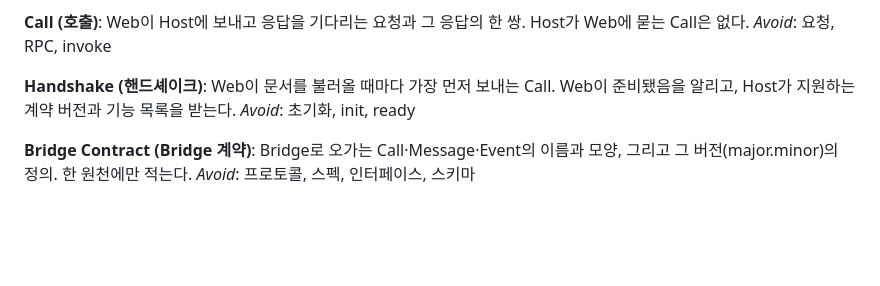
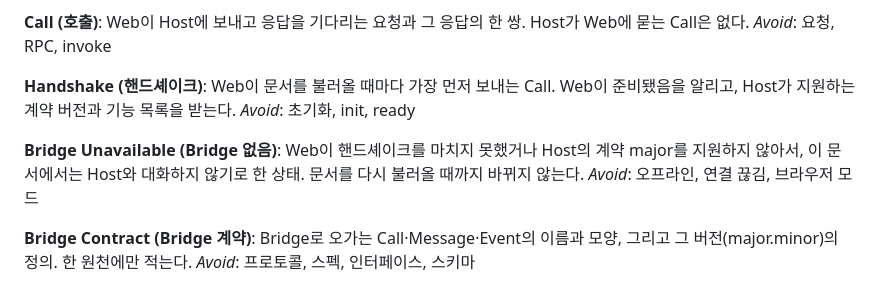
Before and after one commit to ilkyeong-gn/flutter-nextjs-bridge-demo, a Markdown page: GLOSSARY.md, the part around the change. Drawn GitHub-style; blank space fills up the shorter version.

Commit message:
docs: Web이 데이터를 HTTP로만 읽고 이동을 shared/nav로만 하는 ADR과 GLOSSARY에 Bridge 없음 추가
Co-Authored-By: Claude Opus 5.5 <noreply@anthropic.com>

```diff
--- a/GLOSSARY.md
+++ b/GLOSSARY.md
@@ -104,6 +104,10 @@ _Avoid_: 요청, RPC, invoke
 Web이 문서를 불러올 때마다 가장 먼저 보내는 Call. Web이 준비됐음을 알리고, Host가 지원하는 계약 버전과 기능 목록을 받는다.
 _Avoid_: 초기화, init, ready
 
+**Bridge Unavailable (Bridge 없음)**:
+Web이 핸드셰이크를 마치지 못했거나 Host의 계약 major를 지원하지 않아서, 이 문서에서는 Host와 대화하지 않기로 한 상태. 문서를 다시 불러올 때까지 바뀌지 않는다.
+_Avoid_: 오프라인, 연결 끊김, 브라우저 모드
+
 **Bridge Contract (Bridge 계약)**:
 Bridge로 오가는 Call·Message·Event의 이름과 모양, 그리고 그 버전(major.minor)의 정의. 한 원천에만 적는다.
 _Avoid_: 프로토콜, 스펙, 인터페이스, 스키마
```
Also changed, not shown: docs/adr/0014-web-reads-data-over-http-only.md (added, +18 -0 lines).
